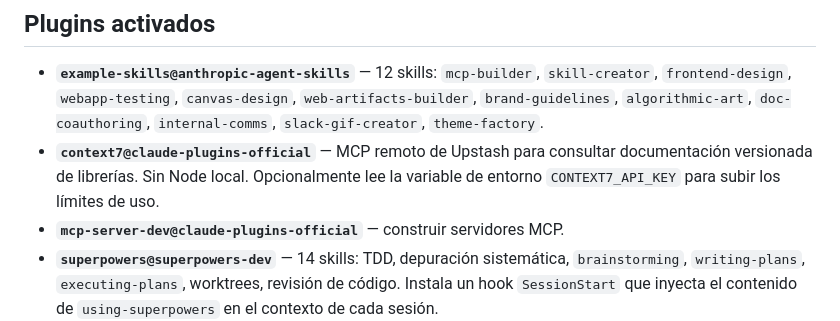
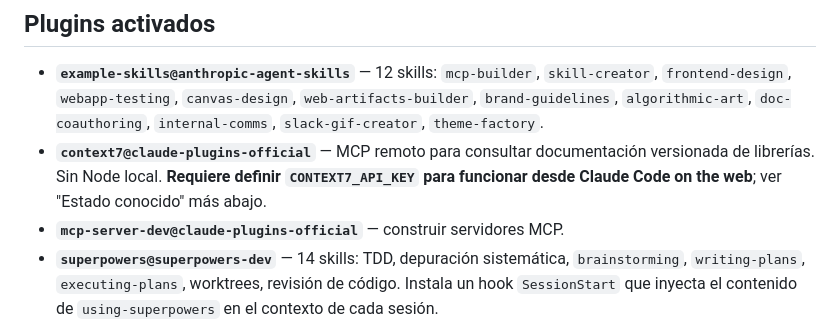
Before and after one commit to PabloVillaMed/claude-code-project, a Markdown page: .claude/README.md, the part around one of its changes. Rendered like a GitHub page.

```diff
--- a/.claude/README.md
+++ b/.claude/README.md
@@ -22,9 +22,10 @@ explorar con `claude plugin install <nombre>@claude-community`.
   `skill-creator`, `frontend-design`, `webapp-testing`, `canvas-design`,
   `web-artifacts-builder`, `brand-guidelines`, `algorithmic-art`,
   `doc-coauthoring`, `internal-comms`, `slack-gif-creator`, `theme-factory`.
-- **`context7@claude-plugins-official`** — MCP remoto de Upstash para consultar
-  documentación versionada de librerías. Sin Node local. Opcionalmente lee la
-  variable de entorno `CONTEXT7_API_KEY` para subir los límites de uso.
+- **`context7@claude-plugins-official`** — MCP remoto para consultar
+  documentación versionada de librerías. Sin Node local. **Requiere definir
+  `CONTEXT7_API_KEY` para funcionar desde Claude Code on the web**; ver
+  "Estado conocido" más abajo.
 - **`mcp-server-dev@claude-plugins-official`** — construir servidores MCP.
 - **`superpowers@superpowers-dev`** — 14 skills: TDD, depuración sistemática,
   `brainstorming`, `writing-plans`, `executing-plans`, worktrees, revisión de
```
Also changed, not shown: other parts of .claude/README.md (+80 -12 lines).
